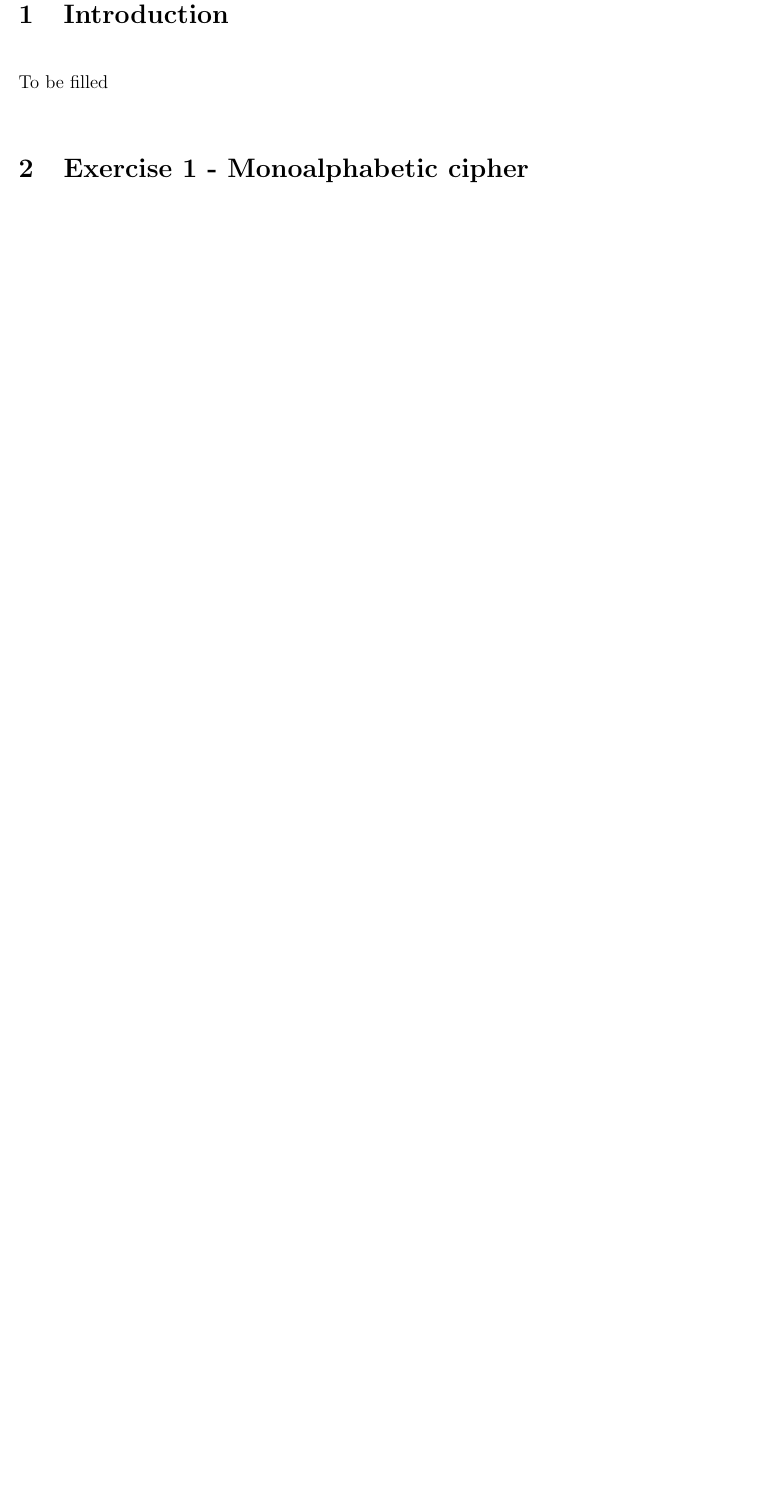
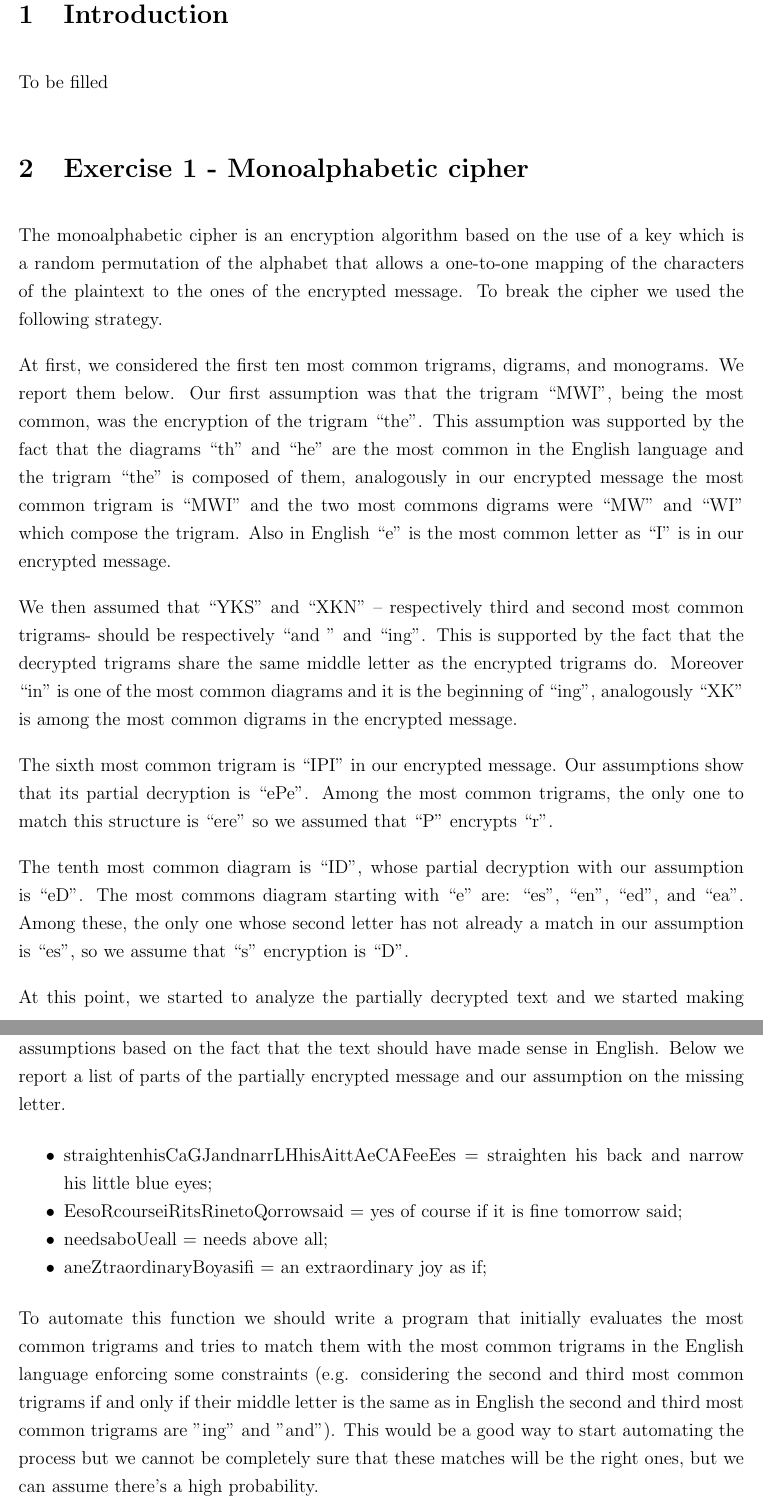
Before and after one commit to davmacario/AISC, a LaTeX document (lab01/lab01_report.tex): part of page 2 of 5 before the commit and two parts of pages 2 and 3 of 7 after it, the two joined at a grey line, cut so that both start at the same text, the shorter picture padded with empty space. Compiled offline with pdfLaTeX.

Commit message:
Update report
Copied from other branch since the name of the file was changed and it would have been problematic

```diff
--- a/lab01/lab01_report.tex
+++ b/lab01/lab01_report.tex
@@ -81,6 +81,29 @@ To be filled
 \section{Exercise 1 - Monoalphabetic cipher}
 
 
+The monoalphabetic cipher is an encryption algorithm based on the use of a key which is a random permutation of the alphabet that allows a one-to-one mapping of the characters of the plaintext to the ones of the encrypted message. To break the cipher we used the following strategy.
+
+At first, we considered the first ten most common trigrams, digrams, and monograms. We report them below. Our first assumption was that the trigram “MWI”, being the most common, was the encryption of the trigram “the”. This assumption was supported by the fact that the diagrams “th” and “he” are the most common in the English language and the trigram “the” is composed of them, analogously in our encrypted message the most common trigram is “MWI” and the two most commons digrams were “MW” and “WI”  which compose the trigram. Also in English  “e” is the most common letter as “I” is in our encrypted message.
+
+We then assumed that “YKS” and “XKN” – respectively third and second most common trigrams- should be respectively “and ” and “ing”. This is supported by the fact that the decrypted trigrams share the same middle letter as the encrypted trigrams do. Moreover “in” is one of the most common diagrams and it is the beginning of “ing”, analogously “XK” is among the most common digrams in the encrypted message.
+
+The sixth most common trigram is “IPI” in our encrypted message. Our assumptions show that its partial decryption is “ePe”. Among the most common trigrams, the only one to match this structure is “ere” so we assumed that “P” encrypts “r”.
+
+The tenth most common diagram is “ID”, whose partial decryption with our assumption is “eD”. The most commons diagram starting with “e” are: “es”, “en”, “ed”, and “ea”. Among these, the only one whose second letter has not already a match in our assumption is “es”, so we assume that “s” encryption is “D”.
+
+At this point, we started to analyze the partially decrypted text and we started making assumptions based on the fact that the text should have made sense in English. Below we report a list of parts of the partially encrypted message and our assumption on the missing letter.
+
+\begin{itemize}
+    \item straightenhisCaGJandnarrLHhisAittAeCAFeeEes = straighten his back and narrow his little blue eyes;
+    \item EesoRcourseiRitsRinetoQorrowsaid = yes of course if it is fine tomorrow said;
+    \item needsaboUeall = needs above all;
+    \item aneZtraordinaryBoyasifi = an extraordinary joy as if;
+\end{itemize}
+
+To automate this function we should write a program that initially evaluates the most common trigrams and tries to match them with the most common trigrams in the English language enforcing some constraints (e.g. considering the second and third most common trigrams if and only if their middle letter is the same as in English the second and third most common trigrams are "ing" and "and"). This would be a good way to start automating the process but we cannot be completely sure that these matches will be the right ones, but we can assume there's a high probability.
+
+In order to continue the decryption, the table of frequency provided would not be enough. It would be useful to provide the program with some words that are more likely to be present in the plaintext. By doing this, after computing a partial decryption based on the matches found using the most common groups of letters, the program should try to match those words to parts of the partially encrypted message by passing them as a filter on the message and finding places where that word could fit. For example, in the message analyzed, using the word "above" and the partially decrypted part of the message "needsaboUeall", the program should find a match between "U" and "v". In general, we should refuse the match every time one of the decrypted letters does not match the ones in the word or if any decrypted letter in the considered part of the message would match the corresponding letters in the word but the remaining letters has already be decrypted (e.g. matching the word "better" to "bYtter" should not be allowed as the letter "e" has already been decrypted).
+
 
 \section{Exercise 2 - Vigenère cipher}
 
```
Also changed, not shown: lab01/lab01_report.pdf.
